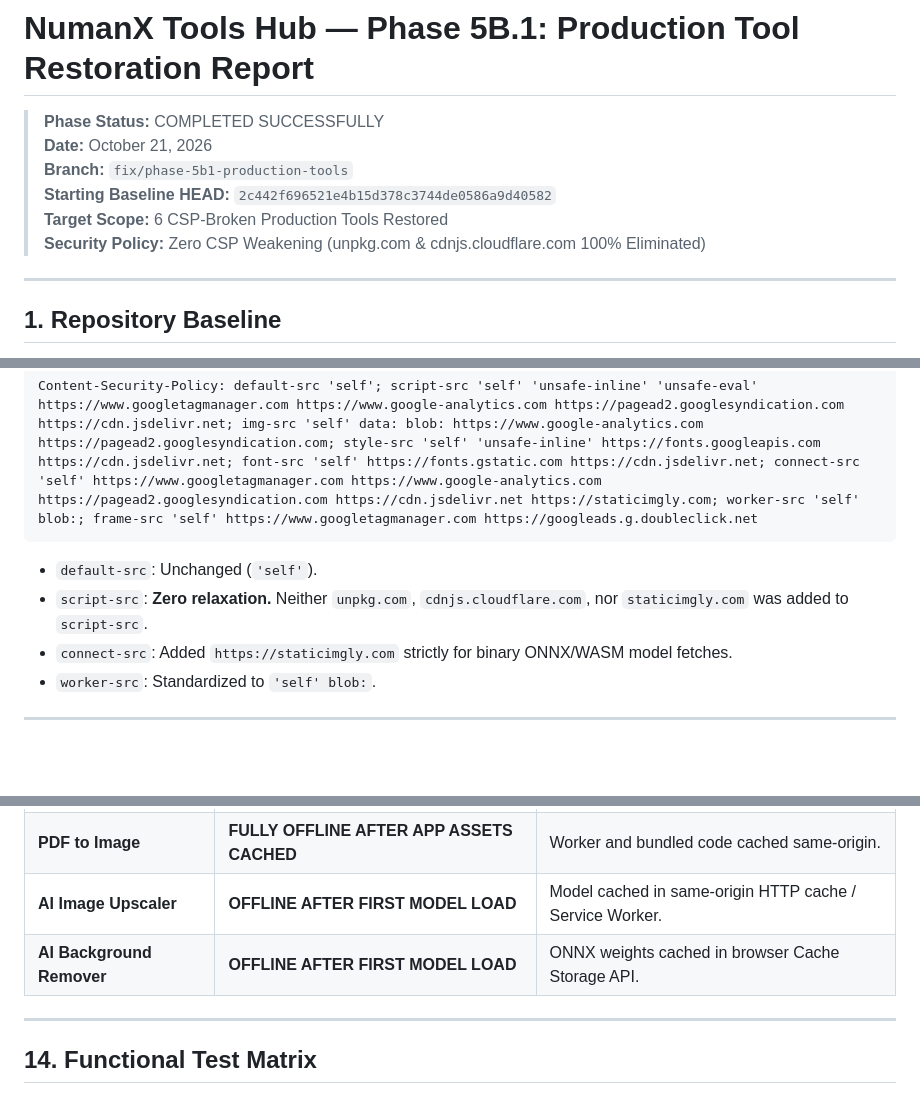
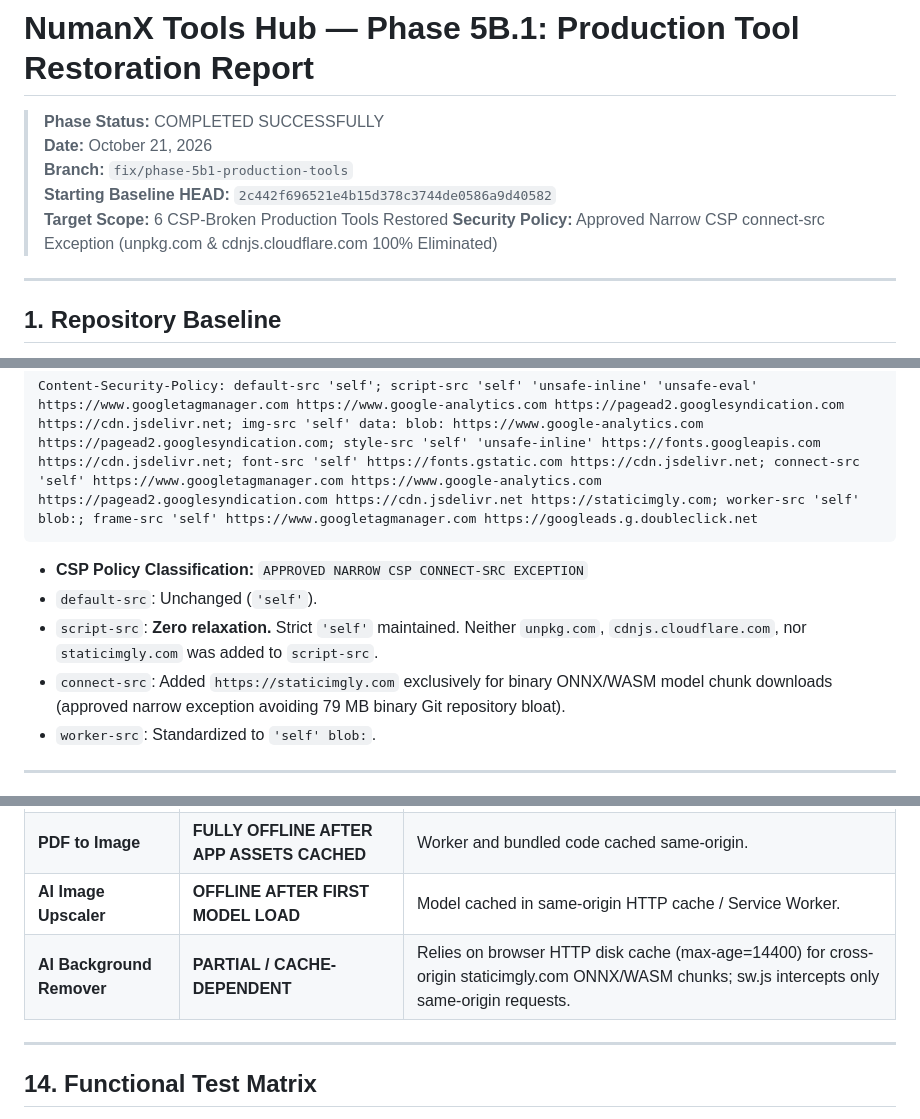
Before and after one commit to muhammadnuman340/numanx-tools-hub, a Markdown page: docs/NUMANX-PHASE-5B1-PRODUCTION-TOOLS-RESTORATION.md, 3 parts joined by grey strips. GitHub-like rendering; blank space fills up the shorter version.

Commit message:
docs(audit): finalize phase 5b1 acceptance findings

````diff
--- a/docs/NUMANX-PHASE-5B1-PRODUCTION-TOOLS-RESTORATION.md
+++ b/docs/NUMANX-PHASE-5B1-PRODUCTION-TOOLS-RESTORATION.md
@@ -5,7 +5,7 @@
 > **Branch:** `fix/phase-5b1-production-tools`
 > **Starting Baseline HEAD:** `2c442f696521e4b15d378c3744de0586a9d40582`
 > **Target Scope:** 6 CSP-Broken Production Tools Restored
-> **Security Policy:** Zero CSP Weakening (unpkg.com & cdnjs.cloudflare.com 100% Eliminated)
+> **Security Policy:** Approved Narrow CSP connect-src Exception (unpkg.com & cdnjs.cloudflare.com 100% Eliminated)
 
 ---
 
@@ -162,9 +162,10 @@ Final Content Security Policy in `public/_headers`:
 Content-Security-Policy: default-src 'self'; script-src 'self' 'unsafe-inline' 'unsafe-eval' https://www.googletagmanager.com https://www.google-analytics.com https://pagead2.googlesyndication.com https://cdn.jsdelivr.net; img-src 'self' data: blob: https://www.google-analytics.com https://pagead2.googlesyndication.com; style-src 'self' 'unsafe-inline' https://fonts.googleapis.com https://cdn.jsdelivr.net; font-src 'self' https://fonts.gstatic.com https://cdn.jsdelivr.net; connect-src 'self' https://www.googletagmanager.com https://www.google-analytics.com https://pagead2.googlesyndication.com https://cdn.jsdelivr.net https://staticimgly.com; worker-src 'self' blob:; frame-src 'self' https://www.googletagmanager.com https://googleads.g.doubleclick.net
 ```
 
+- **CSP Policy Classification:** `APPROVED NARROW CSP CONNECT-SRC EXCEPTION`
 - `default-src`: Unchanged (`'self'`).
-- `script-src`: **Zero relaxation.** Neither `unpkg.com`, `cdnjs.cloudflare.com`, nor `staticimgly.com` was added to `script-src`.
-- `connect-src`: Added `https://staticimgly.com` strictly for binary ONNX/WASM model fetches.
+- `script-src`: **Zero relaxation.** Strict `'self'` maintained. Neither `unpkg.com`, `cdnjs.cloudflare.com`, nor `staticimgly.com` was added to `script-src`.
+- `connect-src`: Added `https://staticimgly.com` exclusively for binary ONNX/WASM model chunk downloads (approved narrow exception avoiding 79 MB binary Git repository bloat).
 - `worker-src`: Standardized to `'self' blob:`.
 
 ---
@@ -204,7 +205,7 @@ Inspection of build chunks in `dist/_astro/`:
 | **PDF Splitter** | **FULLY OFFLINE AFTER APP ASSETS CACHED** | Zero network calls needed. |
 | **PDF to Image** | **FULLY OFFLINE AFTER APP ASSETS CACHED** | Worker and bundled code cached same-origin. |
 | **AI Image Upscaler** | **OFFLINE AFTER FIRST MODEL LOAD** | Model cached in same-origin HTTP cache / Service Worker. |
-| **AI Background Remover** | **OFFLINE AFTER FIRST MODEL LOAD** | ONNX weights cached in browser Cache Storage API. |
+| **AI Background Remover** | **PARTIAL / CACHE-DEPENDENT** | Relies on browser HTTP disk cache (max-age=14400) for cross-origin staticimgly.com ONNX/WASM chunks; sw.js intercepts only same-origin requests. |
 
 ---
 
````
